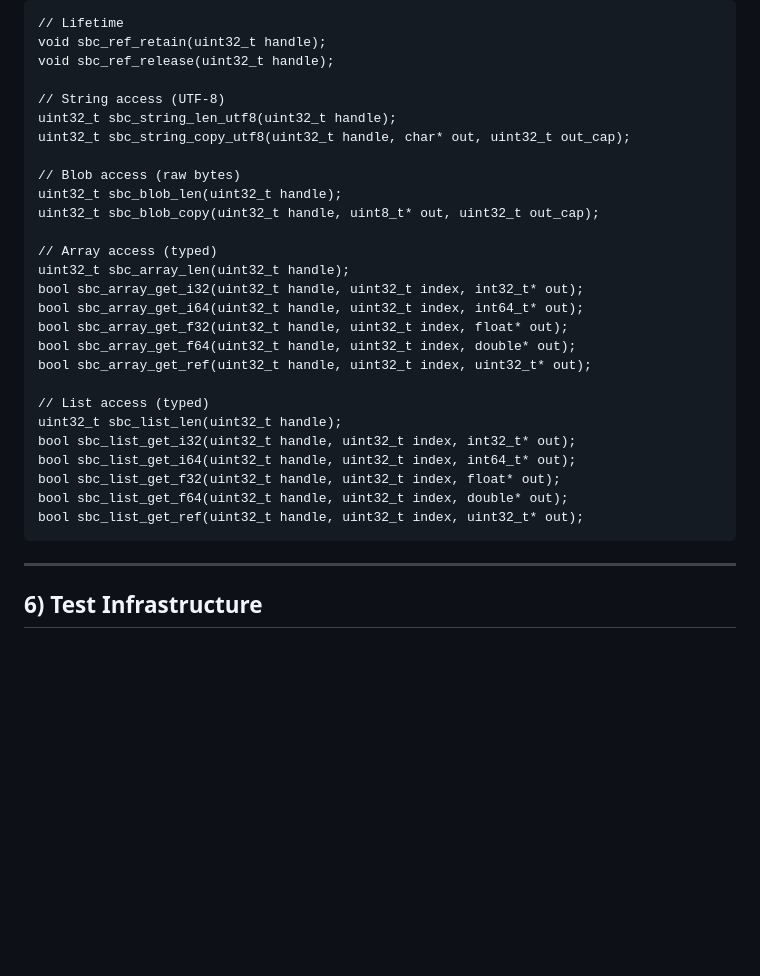
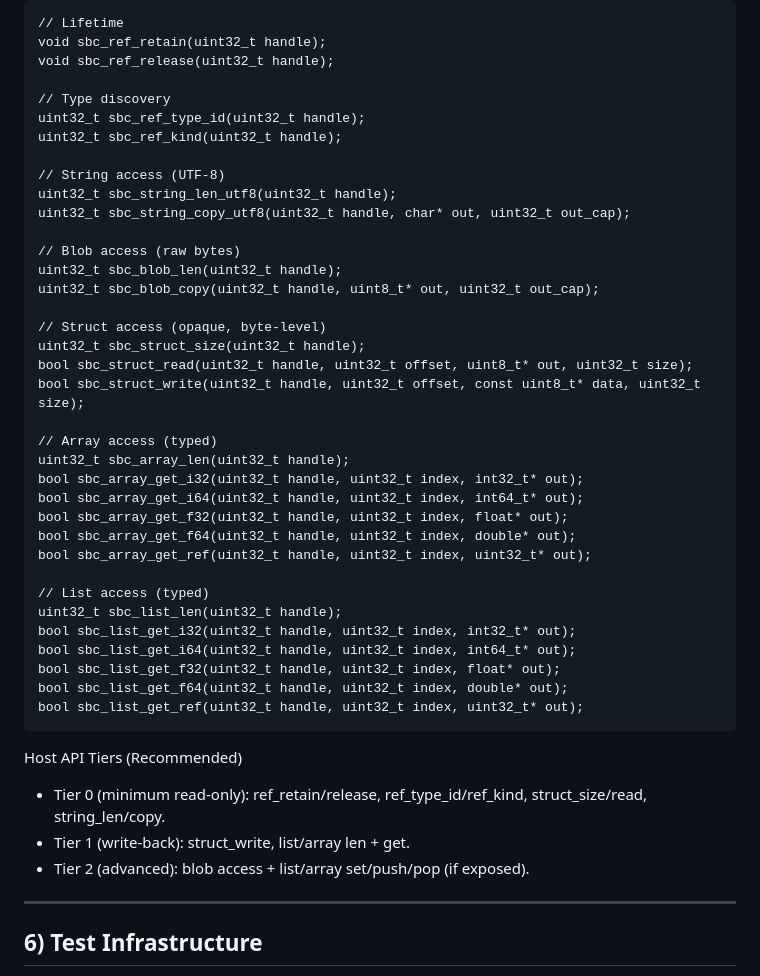
Before and after one commit to JJLDonley/Simple, a Markdown page: SimpleByteCode/Implementation.md, the part around the change. GitHub-like rendering; blank space fills up the shorter version.

Commit message:
Expand host API tiers for FFI

````diff
--- a/SimpleByteCode/Implementation.md
+++ b/SimpleByteCode/Implementation.md
@@ -310,6 +310,10 @@ Host API (Draft, C ABI)
 void sbc_ref_retain(uint32_t handle);
 void sbc_ref_release(uint32_t handle);
 
+// Type discovery
+uint32_t sbc_ref_type_id(uint32_t handle);
+uint32_t sbc_ref_kind(uint32_t handle);
+
 // String access (UTF-8)
 uint32_t sbc_string_len_utf8(uint32_t handle);
 uint32_t sbc_string_copy_utf8(uint32_t handle, char* out, uint32_t out_cap);
@@ -317,6 +321,11 @@ uint32_t sbc_string_copy_utf8(uint32_t handle, char* out, uint32_t out_cap);
 // Blob access (raw bytes)
 uint32_t sbc_blob_len(uint32_t handle);
 uint32_t sbc_blob_copy(uint32_t handle, uint8_t* out, uint32_t out_cap);
+
+// Struct access (opaque, byte-level)
+uint32_t sbc_struct_size(uint32_t handle);
+bool sbc_struct_read(uint32_t handle, uint32_t offset, uint8_t* out, uint32_t size);
+bool sbc_struct_write(uint32_t handle, uint32_t offset, const uint8_t* data, uint32_t size);
 
 // Array access (typed)
 uint32_t sbc_array_len(uint32_t handle);
@@ -334,6 +343,11 @@ bool sbc_list_get_f32(uint32_t handle, uint32_t index, float* out);
 bool sbc_list_get_f64(uint32_t handle, uint32_t index, double* out);
 bool sbc_list_get_ref(uint32_t handle, uint32_t index, uint32_t* out);
 ```
+
+Host API Tiers (Recommended)
+- Tier 0 (minimum read-only): ref_retain/release, ref_type_id/ref_kind, struct_size/read, string_len/copy.
+- Tier 1 (write-back): struct_write, list/array len + get.
+- Tier 2 (advanced): blob access + list/array set/push/pop (if exposed).
 
 ---
 
````
Also changed, not shown: SimpleByteCode/Sprint.md (+1 -0 lines).
